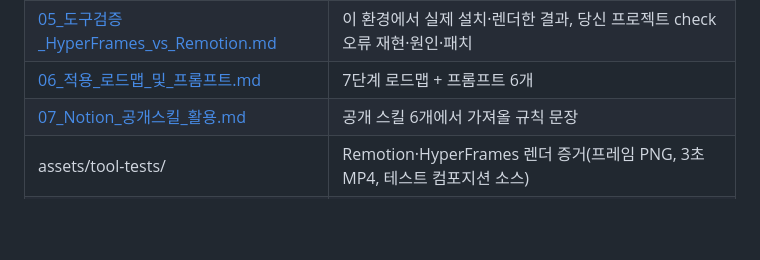
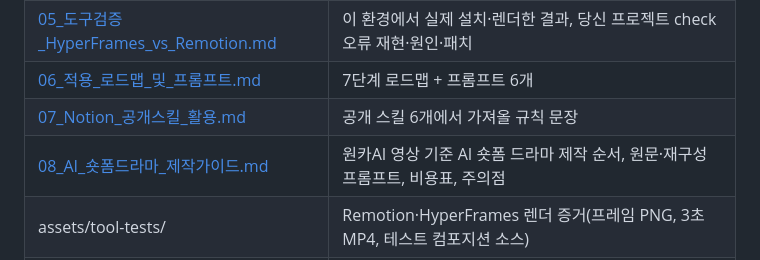
Before and after one commit to bekind2all/youtube_create, a Markdown page: docs/README.md, the part around the change. GitHub-like rendering; blank space fills up the shorter version.

```diff
--- a/docs/README.md
+++ b/docs/README.md
@@ -12,6 +12,7 @@
 | [05_도구검증_HyperFrames_vs_Remotion.md](05_도구검증_HyperFrames_vs_Remotion.md) | 이 환경에서 실제 설치·렌더한 결과, 당신 프로젝트 check 오류 재현·원인·패치 |
 | [06_적용_로드맵_및_프롬프트.md](06_적용_로드맵_및_프롬프트.md) | 7단계 로드맵 + 프롬프트 6개 |
 | [07_Notion_공개스킬_활용.md](07_Notion_공개스킬_활용.md) | 공개 스킬 6개에서 가져올 규칙 문장 |
+| [08_AI_숏폼드라마_제작가이드.md](08_AI_숏폼드라마_제작가이드.md) | 원카AI 영상 기준 AI 숏폼 드라마 제작 순서, 원문·재구성 프롬프트, 비용표, 주의점 |
 | assets/tool-tests/ | Remotion·HyperFrames 렌더 증거(프레임 PNG, 3초 MP4, 테스트 컴포지션 소스) |
 | assets/tool-tests/ai-news-video-check/ | 당신 프로젝트 재현 증거: 패치 diff, check 전/후 JSON, 스택트레이스, 패치 후 렌더 프레임 3장 |
 
```
Also changed, not shown: docs/08_AI_숏폼드라마_제작가이드.md (added, +186 -0 lines).
